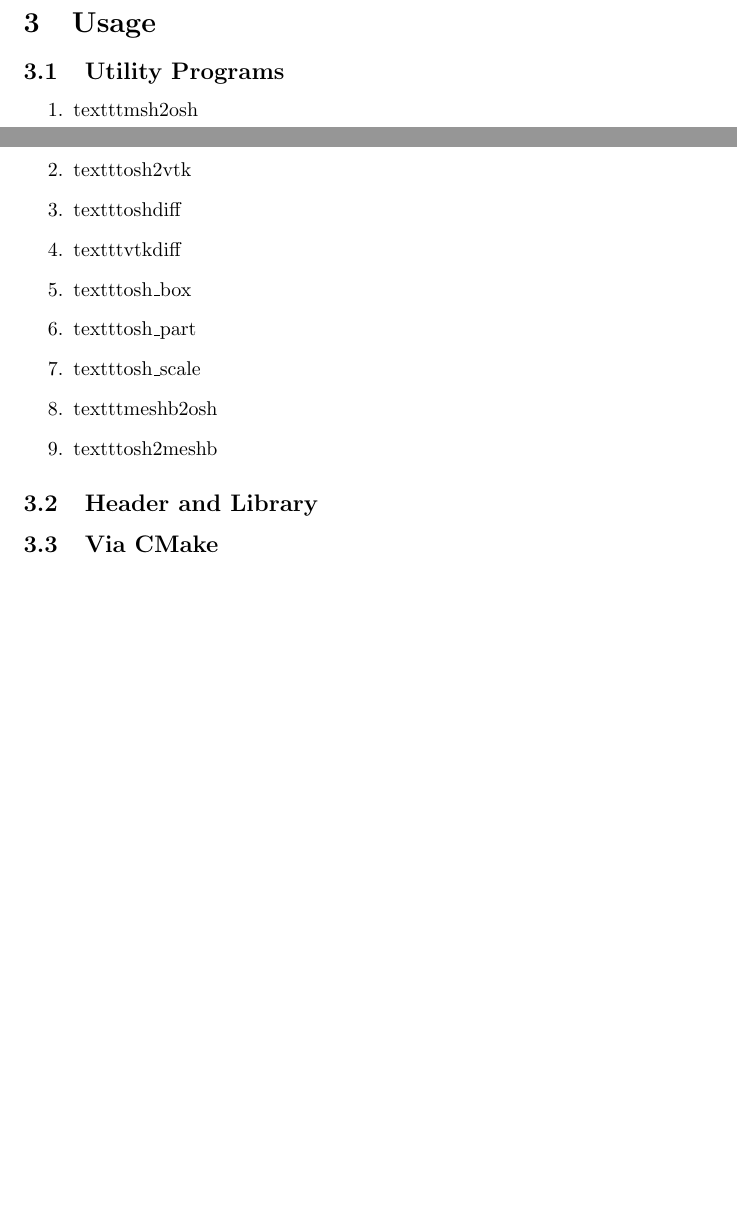
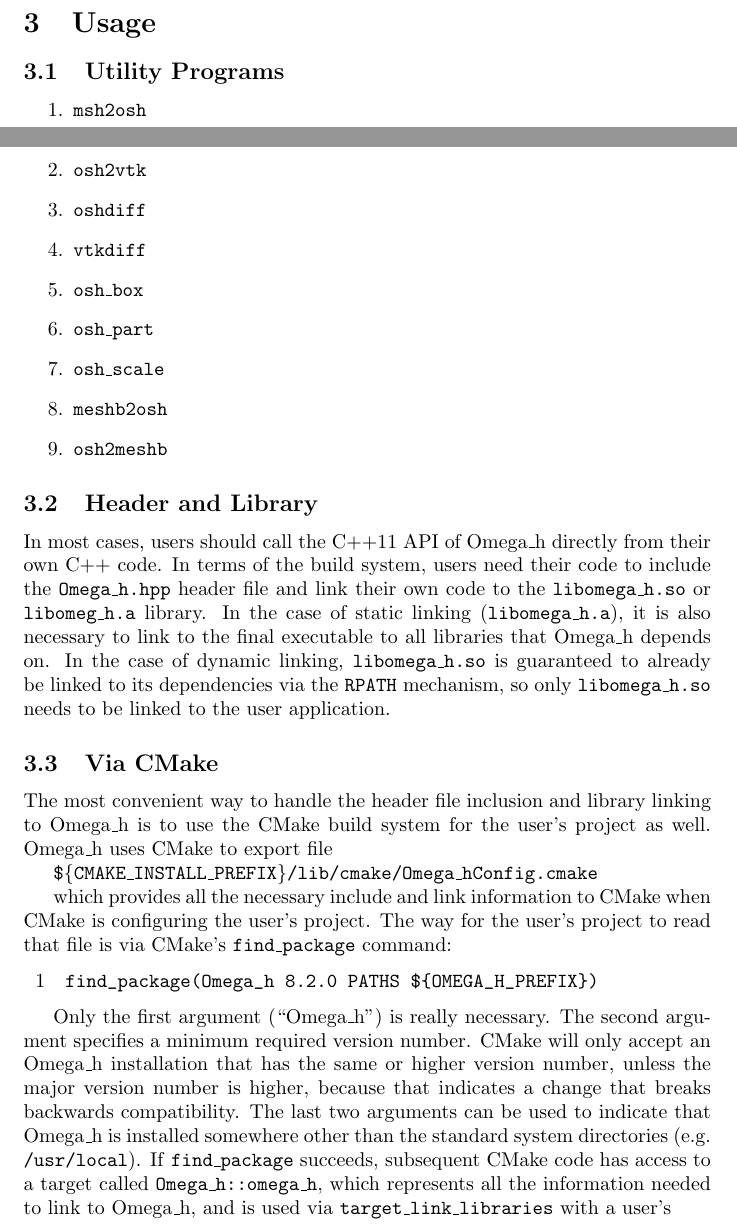
Before and after one commit to sandialabs/omega_h, a LaTeX document (doc/omega_h.tex): two parts of pages 2 and 3 of 3 before the commit and two parts of pages 2 and 3 of 4 after it, joined at a grey line, cut so that both start at the same text, the shorter picture padded with empty space. Compiled offline with pdfLaTeX.

Commit message:
tiny bit of documentation

```diff
--- a/doc/omega_h.tex
+++ b/doc/omega_h.tex
@@ -123,20 +123,63 @@
 \subsection{Utility Programs}
 
 \begin{enumerate}
-\item texttt{msh2osh}
-\item texttt{osh2vtk}
-\item texttt{oshdiff}
-\item texttt{vtkdiff}
-\item texttt{osh\_box}
-\item texttt{osh\_part}
-\item texttt{osh\_scale}
-\item texttt{meshb2osh}
-\item texttt{osh2meshb}
+\item \texttt{msh2osh}
+\item \texttt{osh2vtk}
+\item \texttt{oshdiff}
+\item \texttt{vtkdiff}
+\item \texttt{osh\_box}
+\item \texttt{osh\_part}
+\item \texttt{osh\_scale}
+\item \texttt{meshb2osh}
+\item \texttt{osh2meshb}
 \end{enumerate}
 
 \subsection{Header and Library}
 
+In most cases, users should call the C++11 API of Omega\_h directly
+from their own C++ code.
+In terms of the build system, users need their code to include
+the \texttt{Omega\_h.hpp} header file and link their own code
+to the \texttt{libomega\_h.so} or \texttt{libomeg\_h.a} library.
+In the case of static linking (\texttt{libomega\_h.a}), it is
+also necessary to link to the final executable to all libraries
+that Omega\_h depends on.
+In the case of dynamic linking, \texttt{libomega\_h.so} is guaranteed
+to already be linked to its dependencies via the \texttt{RPATH}
+mechanism, so only \texttt{libomega\_h.so} needs to be linked
+to the user application.
+
 \subsection{Via CMake}
+
+The most convenient way to handle the header file inclusion
+and library linking to Omega\_h is to use the CMake build system
+for the user's project as well.
+Omega\_h uses CMake to export file
+
+\texttt{\$\{CMAKE\_INSTALL\_PREFIX\}/lib/cmake/Omega\_hConfig.cmake}
+
+which provides all the necessary include and link information
+to CMake when CMake is configuring the user's project.
+The way for the user's project to read that file is via
+CMake's \texttt{find\_package} command:
+
+\begin{lstlisting}
+find_package(Omega_h 8.2.0 PATHS ${OMEGA_H_PREFIX})
+\end{lstlisting}
+
+Only the first argument (``Omega\_h") is really necessary.
+The second argument specifies a minimum required version number.
+CMake will only accept an Omega\_h installation that has
+the same or higher version number, unless the major version number
+is higher, because that indicates a change that breaks backwards
+compatibility.
+The last two arguments can be used to indicate that Omega\_h
+is installed somewhere other than the standard system directories
+(e.g. \texttt{/usr/local}).
+If \texttt{find\_package} succeeds, subsequent CMake code has
+access to a target called \texttt{Omega\_h::omega\_h}, which
+represents all the information needed to link to Omega\_h,
+and is used via \texttt{target\_link\_libraries} with a user's
 
 \subsection{The Omega\_h Namespace}
 
```
